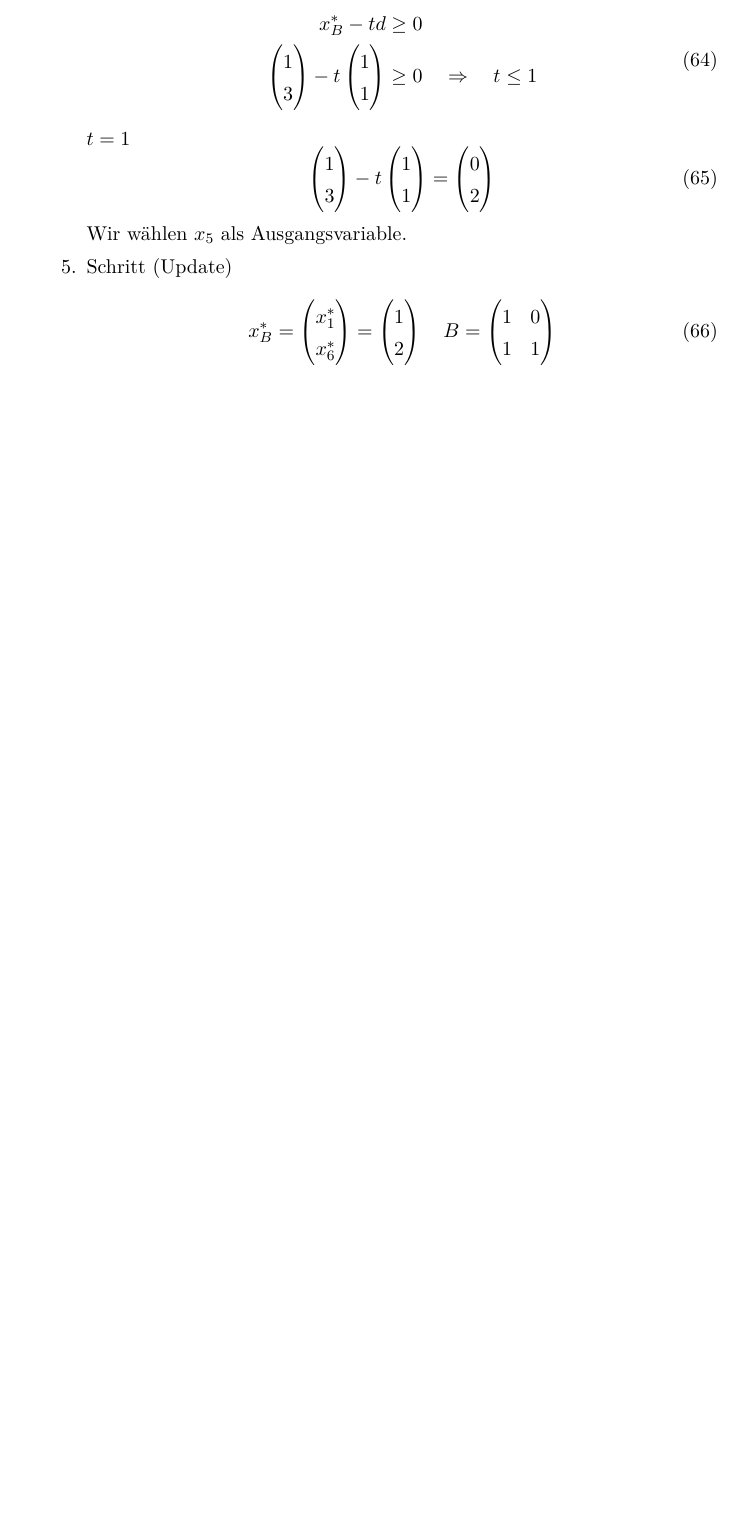
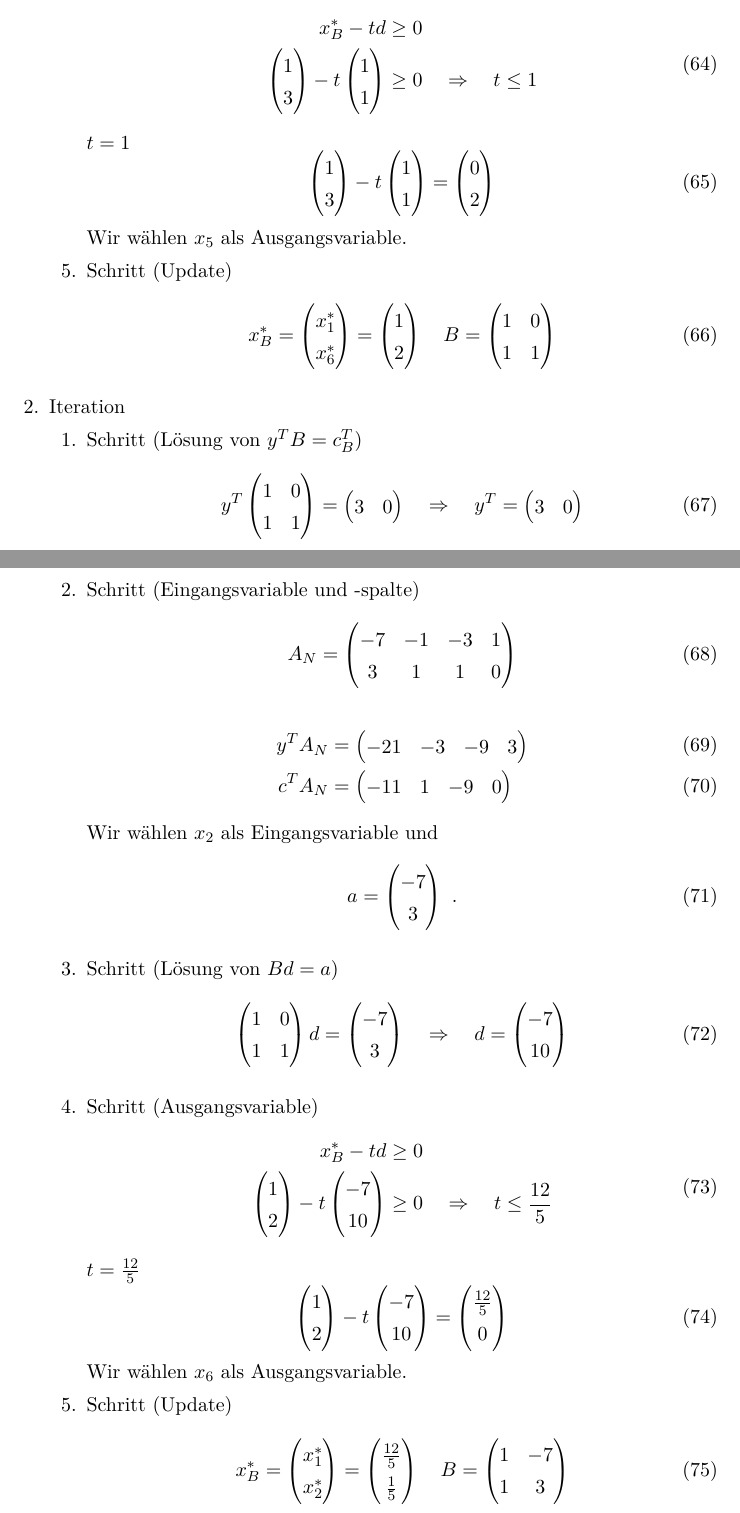
Before and after one commit to lenerd/OPT, a LaTeX document (blatt_09/opt_blatt_09.tex): part of page 9 of 9 before the commit and two parts of pages 9 and 10 of 10 after it, the two joined at a grey line, cut so that both start at the same text, the shorter picture padded with empty space. Compiled offline with pdfLaTeX.

Commit message:
9.2 2. iteration

```diff
--- a/blatt_09/opt_blatt_09.tex
+++ b/blatt_09/opt_blatt_09.tex
@@ -961,6 +961,123 @@
 
                 \end{enumerate}
 
+            \item Iteration
+                \begin{enumerate}[1.]
+                    \item Schritt (Lösung von $y^TB = c_B^T$)
+                        \begin{equation}
+                            y^T
+                            \begin{pmatrix}
+                                1 & 0 \\
+                                1 & 1 \\
+                            \end{pmatrix}
+                            =
+                            \begin{pmatrix}
+                                3 & 0
+                            \end{pmatrix}
+                            \quad\Rightarrow\quad
+                            y^T =
+                            \begin{pmatrix}
+                                3 & 0
+                            \end{pmatrix}
+                        \end{equation}
+
+                    \item Schritt (Eingangsvariable und -spalte)
+                        \begin{equation}
+                            A_N =
+                            \begin{pmatrix}
+                                -7 & -1 & -3 & 1 \\
+                                 3 &  1 &  1 & 0 \\
+                            \end{pmatrix}
+                        \end{equation}
+                        \begin{align}
+                            y^TA_N &=
+                            \begin{pmatrix}
+                                -21 & -3 & -9 & 3
+                            \end{pmatrix} \\
+                            c^TA_N &=
+                            \begin{pmatrix}
+                                -11 & 1 & -9 & 0
+                            \end{pmatrix}
+                        \end{align}
+                        Wir wählen $x_2$ als Eingangsvariable und
+                        \begin{equation}
+                            a =
+                            \begin{pmatrix}
+                                -7 \\ 3
+                            \end{pmatrix}
+                            \text{ .}
+                        \end{equation}
+
+                    \item Schritt (Lösung von $Bd = a$)
+                        \begin{equation}
+                            \begin{pmatrix}
+                                1 & 0 \\
+                                1 & 1 \\
+                            \end{pmatrix}
+                            d
+                            =
+                            \begin{pmatrix}
+                                -7 \\ 3
+                            \end{pmatrix}
+                            \quad\Rightarrow\quad
+                            d =
+                            \begin{pmatrix}
+                                -7 \\ 10
+                            \end{pmatrix}
+                        \end{equation}
+
+                    \item Schritt (Ausgangsvariable)
+                        \begin{equation}
+                            \begin{split}
+                                x_B^* - td &\geq 0 \\
+                                \begin{pmatrix}
+                                    1 \\ 2
+                                \end{pmatrix}
+                                - t
+                                \begin{pmatrix}
+                                    -7 \\ 10
+                                \end{pmatrix}
+                                &\geq 0
+                                \quad\Rightarrow\quad
+                                t \leq \frac{12}{5}
+                            \end{split}
+                        \end{equation}
+                        $t = \frac{12}{5}$
+                        \begin{equation}
+                            \begin{pmatrix}
+                                1 \\ 2
+                            \end{pmatrix}
+                            - t
+                            \begin{pmatrix}
+                                -7 \\ 10
+                            \end{pmatrix}
+                            =
+                            \begin{pmatrix}
+                                \frac{12}{5} \\ 0
+                            \end{pmatrix}
+                        \end{equation}
+                        Wir wählen $x_6$ als Ausgangsvariable.
+
+                    \item Schritt (Update)
+                        \begin{gather}
+                            x_B^* =
+                            \begin{pmatrix}
+                                x_1^* \\ x_2^*
+                            \end{pmatrix}
+                            =
+                            \begin{pmatrix}
+                                \frac{12}{5} \\ \frac{1}{5}
+                            \end{pmatrix}
+                            \quad
+                            B =
+                            \begin{pmatrix}
+                                1 & -7 \\
+                                1 &  3 \\
+                            \end{pmatrix}
+                        \end{gather}
+
+                \end{enumerate}
+
         \end{enumerate}
 
 
```
